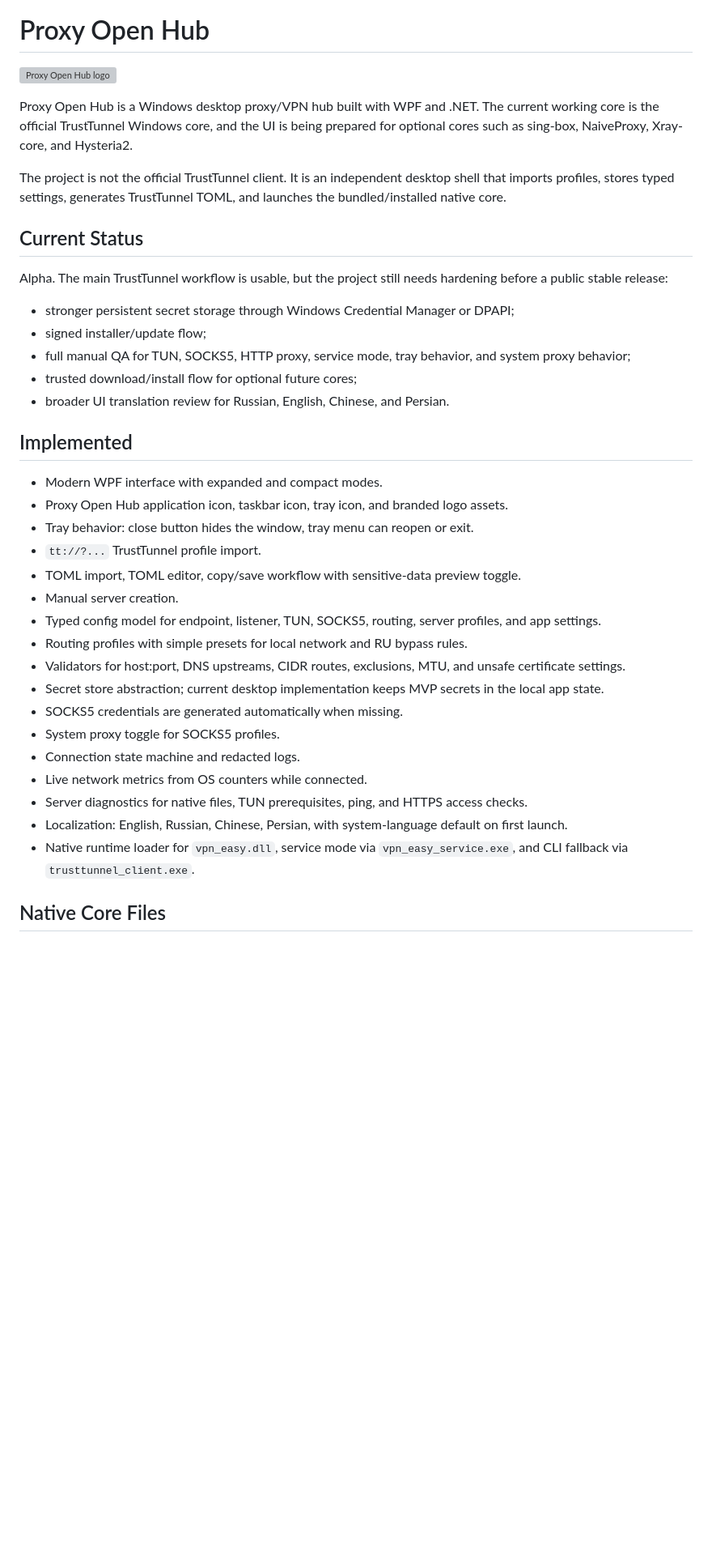
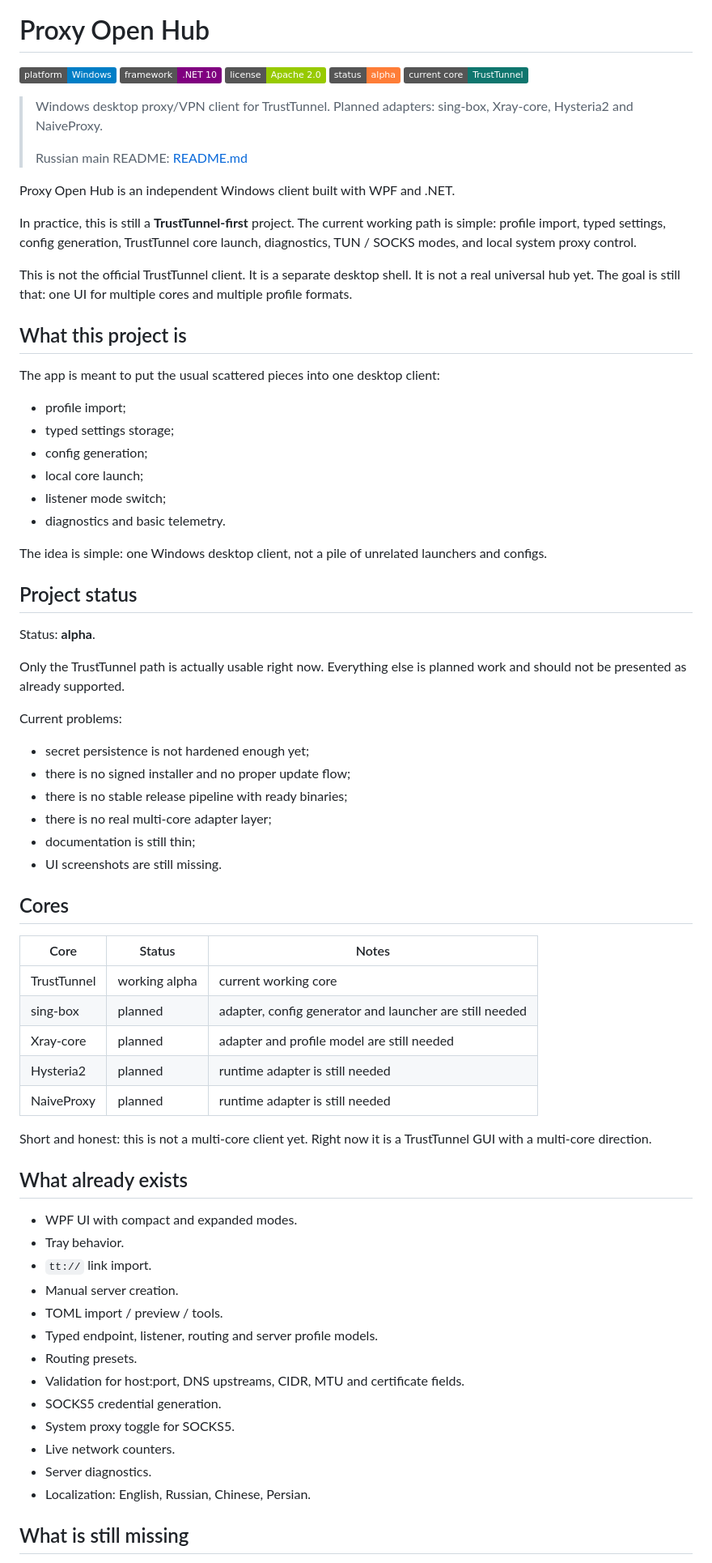
Before and after one commit to AkumaHacai/Proxy-Open-Hub, a Markdown page: README.md, the part around one of its changes. Shown at 81% size. GitHub-like rendering; badges without logos; blank space fills up the shorter version; grey boxes are pictures that could not be loaded.

Commit message:
update Readme.md
Setup Topic

```diff
--- a/README.md
+++ b/README.md
@@ -1,40 +3,76 @@
 # Proxy Open Hub
 
-![Proxy Open Hub logo](logo/png/POH.png)
+![Platform](https://img.shields.io/badge/platform-Windows-blue)
+![Framework](https://img.shields.io/badge/framework-.NET_10-purple)
+![License](https://img.shields.io/badge/license-Apache_2.0-green)
+![Status](https://img.shields.io/badge/status-alpha-orange)
+![Current core](https://img.shields.io/badge/current_core-TrustTunnel-0f766e)
 
-Proxy Open Hub is a Windows desktop proxy/VPN hub built with WPF and .NET. The current working core is the official TrustTunnel Windows core, and the UI is being prepared for optional cores such as sing-box, NaiveProxy, Xray-core, and Hysteria2.
+> Windows desktop proxy/VPN client for TrustTunnel. Planned adapters: sing-box, Xray-core, Hysteria2 and NaiveProxy.
+>
+> Russian main README: [README.md](README_ru.md)
 
-The project is not the official TrustTunnel client. It is an independent desktop shell that imports profiles, stores typed settings, generates TrustTunnel TOML, and launches the bundled/installed native core.
+Proxy Open Hub is an independent Windows client built with WPF and .NET.
 
-## Current Status
+In practice, this is still a **TrustTunnel-first** project. The current working path is simple: profile import, typed settings, config generation, TrustTunnel core launch, diagnostics, TUN / SOCKS modes, and local system proxy control.
 
-Alpha. The main TrustTunnel workflow is usable, but the project still needs hardening before a public stable release:
+This is not the official TrustTunnel client. It is a separate desktop shell. It is not a real universal hub yet. The goal is still that: one UI for multiple cores and multiple profile formats.
 
-- stronger persistent secret storage through Windows Credential Manager or DPAPI;
-- signed installer/update flow;
-- full manual QA for TUN, SOCKS5, HTTP proxy, service mode, tray behavior, and system proxy behavior;
-- trusted download/install flow for optional future cores;
-- broader UI translation review for Russian, English, Chinese, and Persian.
+## What this project is
 
-## Implemented
+The app is meant to put the usual scattered pieces into one desktop client:
 
-- Modern WPF interface with expanded and compact modes.
-- Proxy Open Hub application icon, taskbar icon, tray icon, and branded logo assets.
-- Tray behavior: close button hides the window, tray menu can reopen or exit.
-- `tt://?...` TrustTunnel profile import.
-- TOML import, TOML editor, copy/save workflow with sensitive-data preview toggle.
+- profile import;
+- typed settings storage;
+- config generation;
+- local core launch;
+- listener mode switch;
+- diagnostics and basic telemetry.
+
+The idea is simple: one Windows desktop client, not a pile of unrelated launchers and configs.
+
+## Project status
+
+Status: **alpha**.
+
+Only the TrustTunnel path is actually usable right now. Everything else is planned work and should not be presented as already supported.
+
+Current problems:
+
+- secret persistence is not hardened enough yet;
+- there is no signed installer and no proper update flow;
+- there is no stable release pipeline with ready binaries;
+- there is no real multi-core adapter layer;
+- documentation is still thin;
+- UI screenshots are still missing.
+
+## Cores
+
+| Core | Status | Notes |
+|---|---|---|
+| TrustTunnel | working alpha | current working core |
+| sing-box | planned | adapter, config generator and launcher are still needed |
+| Xray-core | planned | adapter and profile model are still needed |
+| Hysteria2 | planned | runtime adapter is still needed |
+| NaiveProxy | planned | runtime adapter is still needed |
+
+Short and honest: this is not a multi-core client yet. Right now it is a TrustTunnel GUI with a multi-core direction.
+
+## What already exists
+
+- WPF UI with compact and expanded modes.
+- Tray behavior.
+- `tt://` link import.
 - Manual server creation.
-- Typed config model for endpoint, listener, TUN, SOCKS5, routing, server profiles, and app settings.
-- Routing profiles with simple presets for local network and RU bypass rules.
-- Validators for host:port, DNS upstreams, CIDR routes, exclusions, MTU, and unsafe certificate settings.
-- Secret store abstraction; current desktop implementation keeps MVP secrets in the local app state.
-- SOCKS5 credentials are generated automatically when missing.
-- System proxy toggle for SOCKS5 profiles.
-- Connection state machine and redacted logs.
-- Live network metrics from OS counters while connected.
-- Server diagnostics for native files, TUN prerequisites, ping, and HTTPS access checks.
-- Localization: English, Russian, Chinese, Persian, with system-language default on first launch.
-- Native runtime loader for `vpn_easy.dll`, service mode via `vpn_easy_service.exe`, and CLI fallback via `trusttunnel_client.exe`.
+- TOML import / preview / tools.
+- Typed endpoint, listener, routing and server profile models.
+- Routing presets.
+- Validation for host:port, DNS upstreams, CIDR, MTU and certificate fields.
+- SOCKS5 credential generation.
+- System proxy toggle for SOCKS5.
+- Live network counters.
+- Server diagnostics.
+- Localization: English, Russian, Chinese, Persian.
 
-## Native Core Files
+## What is still missing
 
```
Also changed, not shown: other parts of README.md (+110 -14 lines).
